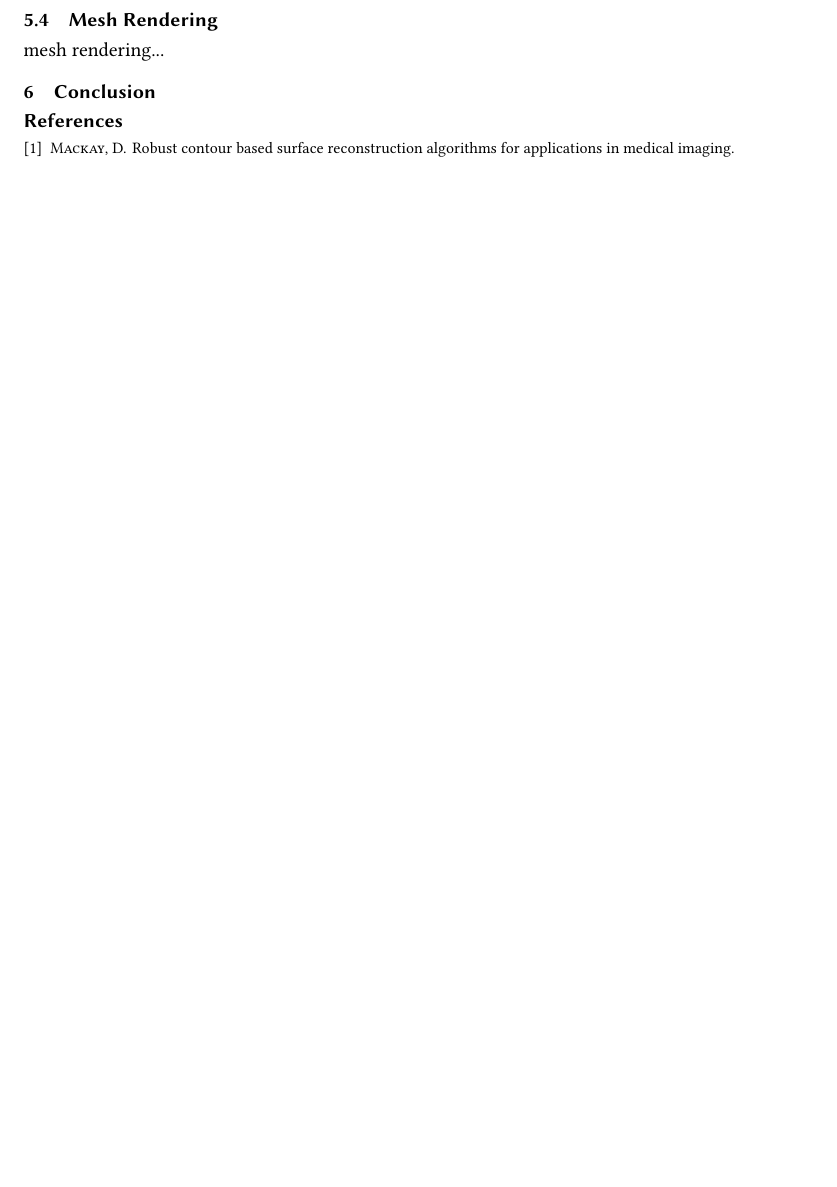
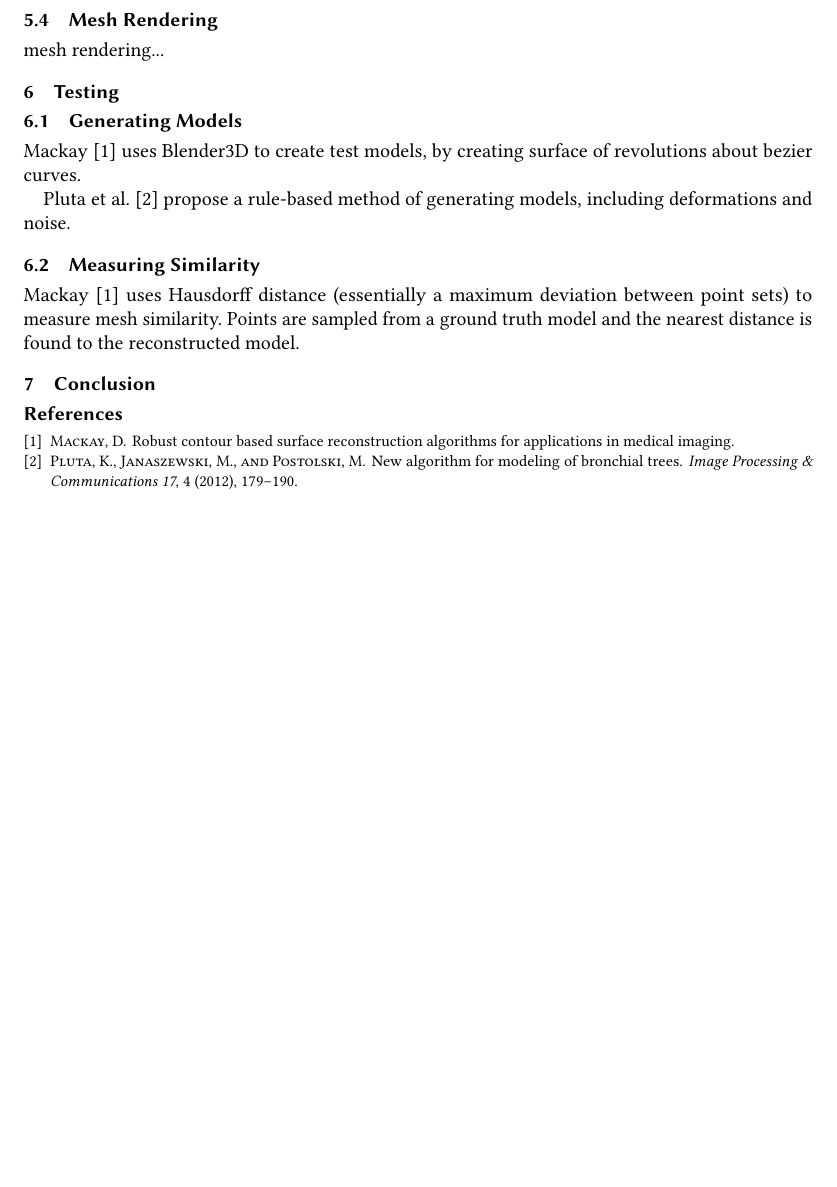
Before and after one commit to cstevenson3/cosc470writing, a LaTeX paper (survey.tex): part of page 2 of 2, cut so that both start at the same text, the shorter picture padded with empty space. Compiled offline with pdfLaTeX.

Commit message:
Mackay testing

```diff
--- a/survey.tex
+++ b/survey.tex
@@ -50,7 +50,16 @@ mesh triangulation...
 \subsection{Mesh Rendering}
 mesh rendering...
 
+\section{Testing}
+\subsection{Generating Models}
 
+Mackay \cite{mackay2019robust} uses Blender3D to create test models, by creating surface of revolutions about bezier curves.
+
+Pluta et al. \cite{pluta2012new} propose a rule-based method of generating models, including deformations and noise.
+
+\subsection{Measuring Similarity}
+
+Mackay \cite{mackay2019robust} uses Hausdorff distance (essentially a maximum deviation between point sets) to measure mesh similarity. Points are sampled from a ground truth model and the nearest distance is found to the reconstructed model.
 
 \section{Conclusion}
 
```
